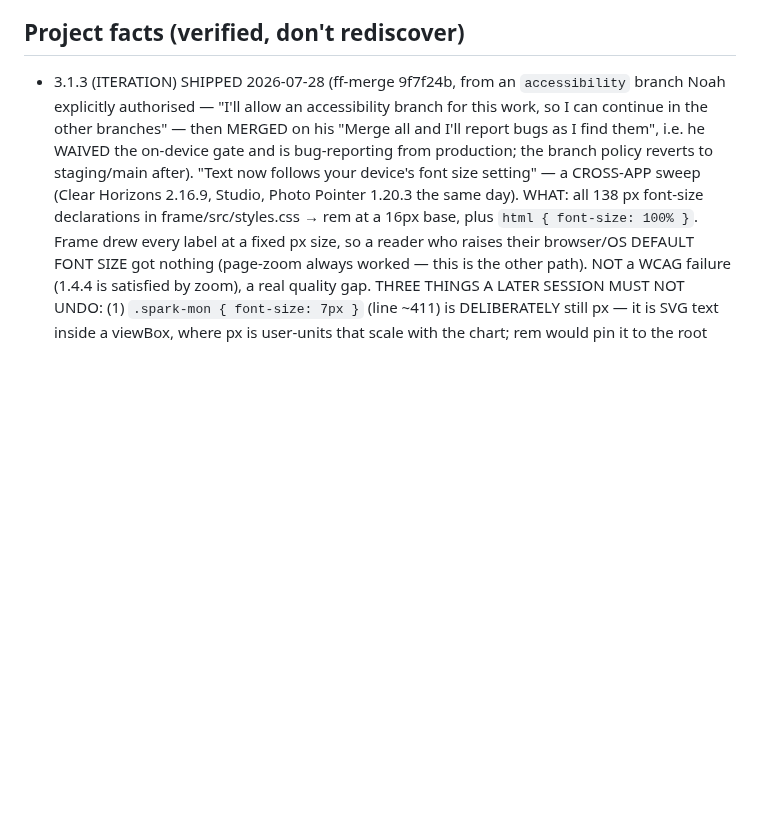
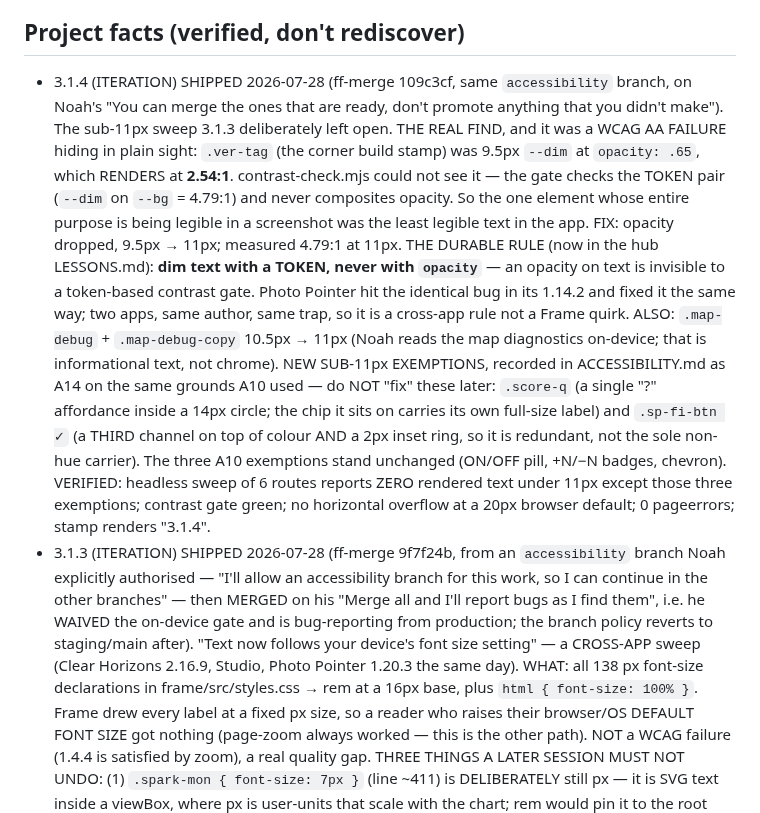
Before and after one commit to njefferson/Bird-location-scouting, a Markdown page: CLAUDE.md, the part around the change. GitHub-like rendering; blank space fills up the shorter version.

Commit message:
Record 3.1.4 in Project facts
Docs only.

Co-Authored-By: Claude Opus 5 <noreply@anthropic.com>
Claude-Session: https://claude.ai/code/session_01YXGmKXonrYoV111iafBdkW

```diff
--- a/CLAUDE.md
+++ b/CLAUDE.md
@@ -190,6 +190,30 @@ PROVEN login-gated (probe, 2026-07-05); don't re-litigate it.
   Do NOT keep offering to do them from here; the wall is proven, not assumed.
 
 ## Project facts (verified, don't rediscover)
+- 3.1.4 (ITERATION) SHIPPED 2026-07-28 (ff-merge 109c3cf, same `accessibility`
+  branch, on Noah's "You can merge the ones that are ready, don't promote anything
+  that you didn't make"). The sub-11px sweep 3.1.3 deliberately left open.
+  THE REAL FIND, and it was a WCAG AA FAILURE hiding in plain sight: `.ver-tag`
+  (the corner build stamp) was 9.5px `--dim` at `opacity: .65`, which RENDERS at
+  **2.54:1**. contrast-check.mjs could not see it — the gate checks the TOKEN pair
+  (`--dim` on `--bg` = 4.79:1) and never composites opacity. So the one element
+  whose entire purpose is being legible in a screenshot was the least legible text
+  in the app. FIX: opacity dropped, 9.5px → 11px; measured 4.79:1 at 11px.
+  THE DURABLE RULE (now in the hub LESSONS.md): **dim text with a TOKEN, never with
+  `opacity`** — an opacity on text is invisible to a token-based contrast gate.
+  Photo Pointer hit the identical bug in its 1.14.2 and fixed it the same way; two
+  apps, same author, same trap, so it is a cross-app rule not a Frame quirk.
+  ALSO: `.map-debug` + `.map-debug-copy` 10.5px → 11px (Noah reads the map
+  diagnostics on-device; that is informational text, not chrome).
+  NEW SUB-11px EXEMPTIONS, recorded in ACCESSIBILITY.md as A14 on the same grounds
+  A10 used — do NOT "fix" these later: `.score-q` (a single "?" affordance inside a
+  14px circle; the chip it sits on carries its own full-size label) and
+  `.sp-fi-btn ✓` (a THIRD channel on top of colour AND a 2px inset ring, so it is
+  redundant, not the sole non-hue carrier). The three A10 exemptions stand
+  unchanged (ON/OFF pill, +N/−N badges, chevron).
+  VERIFIED: headless sweep of 6 routes reports ZERO rendered text under 11px except
+  those three exemptions; contrast gate green; no horizontal overflow at a 20px
+  browser default; 0 pageerrors; stamp renders "3.1.4".
 - 3.1.3 (ITERATION) SHIPPED 2026-07-28 (ff-merge 9f7f24b, from an `accessibility`
   branch Noah explicitly authorised — "I'll allow an accessibility branch for this
   work, so I can continue in the other branches" — then MERGED on his "Merge all
```
